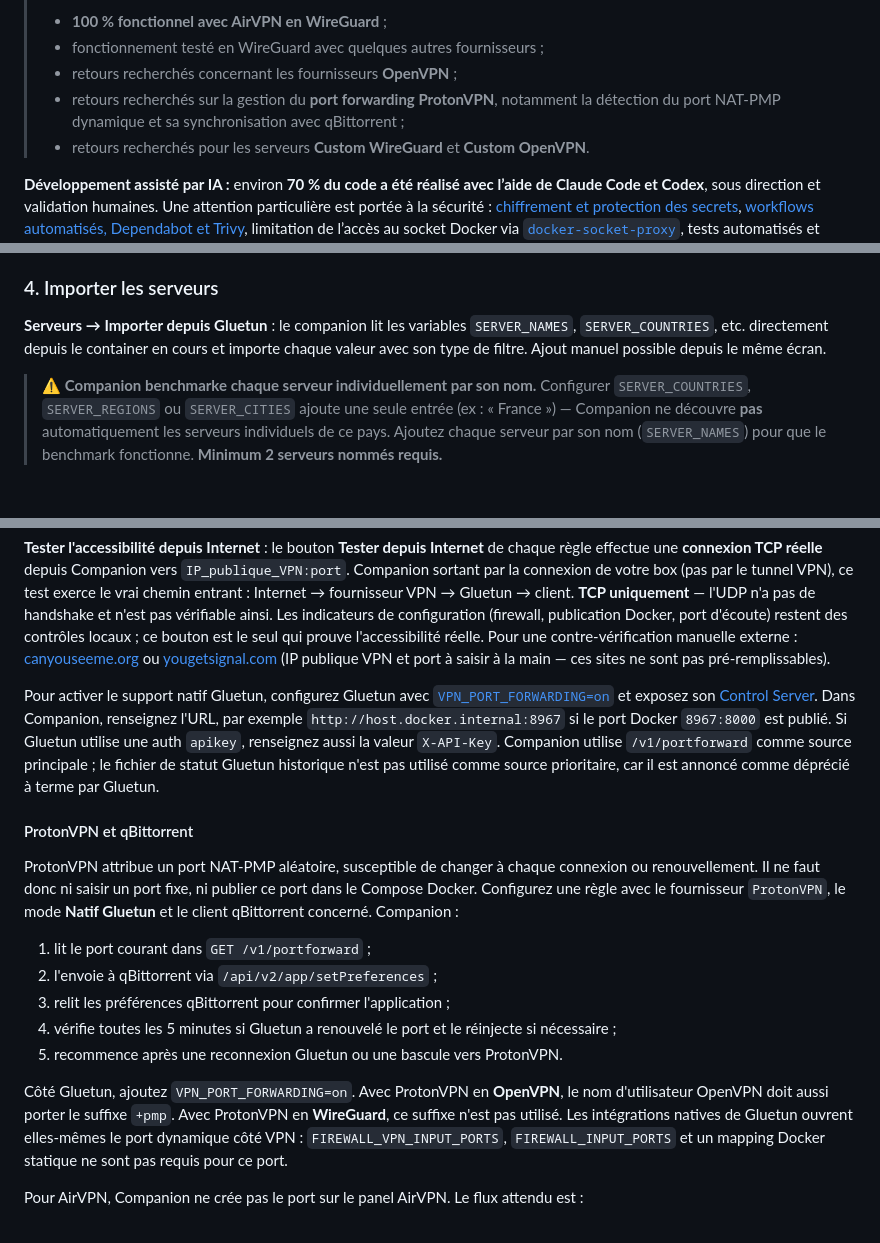
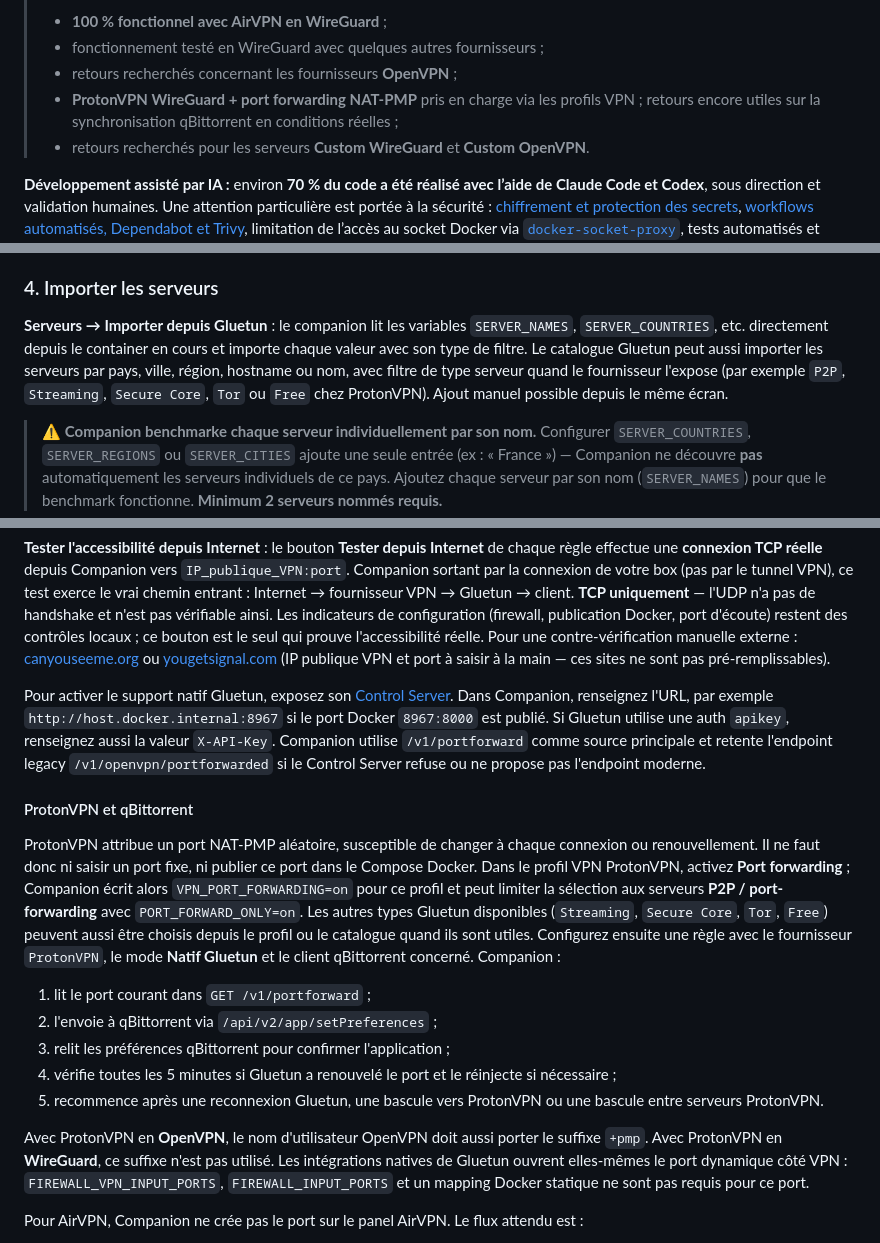
Before and after one commit to Aerya/Gluetun-Companion, a Markdown page: README.md, 3 parts joined by grey strips. Rendered like a GitHub page; blank space fills up the shorter version.

Commit message:
docs(protonvpn): document profile-managed port forwarding

```diff
--- a/README.md
+++ b/README.md
@@ -28,7 +28,7 @@ Gluetun Companion est une interface Web pour piloter automatiquement vos serveur
 > - **100 % fonctionnel avec AirVPN en WireGuard** ;
 > - fonctionnement testé en WireGuard avec quelques autres fournisseurs ;
 > - retours recherchés concernant les fournisseurs **OpenVPN** ;
-> - retours recherchés sur la gestion du **port forwarding ProtonVPN**, notamment la détection du port NAT-PMP dynamique et sa synchronisation avec qBittorrent ;
+> - **ProtonVPN WireGuard + port forwarding NAT-PMP** pris en charge via les profils VPN ; retours encore utiles sur la synchronisation qBittorrent en conditions réelles ;
 > - retours recherchés pour les serveurs **Custom WireGuard** et **Custom OpenVPN**.
 
 **Développement assisté par IA :** environ **70 % du code a été réalisé avec l’aide de Claude Code et Codex**, sous direction et validation humaines. Une attention particulière est portée à la sécurité : [chiffrement et protection des secrets](#sécurité), [workflows automatisés, Dependabot et Trivy](#workflows-automatisés), limitation de l’accès au socket Docker via [`docker-socket-proxy`](#démarrage-rapide), tests automatisés et revue des modifications. Cette transparence ne remplace pas les retours en conditions réelles, particulièrement importants pendant la bêta.
@@ -224,7 +224,7 @@ Ouvrir **http://localhost:8765** — première connexion : entrez le compte à c
 
 ### 4. Importer les serveurs
 
-**Serveurs → Importer depuis Gluetun** : le companion lit les variables `SERVER_NAMES`, `SERVER_COUNTRIES`, etc. directement depuis le container en cours et importe chaque valeur avec son type de filtre. Ajout manuel possible depuis le même écran.
+**Serveurs → Importer depuis Gluetun** : le companion lit les variables `SERVER_NAMES`, `SERVER_COUNTRIES`, etc. directement depuis le container en cours et importe chaque valeur avec son type de filtre. Le catalogue Gluetun peut aussi importer les serveurs par pays, ville, région, hostname ou nom, avec filtre de type serveur quand le fournisseur l'expose (par exemple `P2P`, `Streaming`, `Secure Core`, `Tor` ou `Free` chez ProtonVPN). Ajout manuel possible depuis le même écran.
 
 > ⚠️ **Companion benchmarke chaque serveur individuellement par son nom.** Configurer `SERVER_COUNTRIES`, `SERVER_REGIONS` ou `SERVER_CITIES` ajoute une seule entrée (ex : « France ») — Companion ne découvre **pas** automatiquement les serveurs individuels de ce pays. Ajoutez chaque serveur par son nom (`SERVER_NAMES`) pour que le benchmark fonctionne. **Minimum 2 serveurs nommés requis.**
 
@@ -549,19 +549,19 @@ Le bouton **Synchroniser** met à jour le port d'écoute du client lié : qBitto
 
 **Tester l'accessibilité depuis Internet** : le bouton **Tester depuis Internet** de chaque règle effectue une **connexion TCP réelle** depuis Companion vers `IP_publique_VPN:port`. Companion sortant par la connexion de votre box (pas par le tunnel VPN), ce test exerce le vrai chemin entrant : Internet → fournisseur VPN → Gluetun → client. **TCP uniquement** — l'UDP n'a pas de handshake et n'est pas vérifiable ainsi. Les indicateurs de configuration (firewall, publication Docker, port d'écoute) restent des contrôles locaux ; ce bouton est le seul qui prouve l'accessibilité réelle. Pour une contre-vérification manuelle externe : [canyouseeme.org](https://canyouseeme.org/) ou [yougetsignal.com](https://www.yougetsignal.com/tools/open-ports/) (IP publique VPN et port à saisir à la main — ces sites ne sont pas pré-remplissables).
 
-Pour activer le support natif Gluetun, configurez Gluetun avec [`VPN_PORT_FORWARDING=on`](https://github.com/qdm12/gluetun-wiki/blob/main/setup/options/port-forwarding.md) et exposez son [Control Server](https://github.com/qdm12/gluetun-wiki/blob/main/setup/advanced/control-server.md). Dans Companion, renseignez l'URL, par exemple `http://host.docker.internal:8967` si le port Docker `8967:8000` est publié. Si Gluetun utilise une auth `apikey`, renseignez aussi la valeur `X-API-Key`. Companion utilise `/v1/portforward` comme source principale ; le fichier de statut Gluetun historique n'est pas utilisé comme source prioritaire, car il est annoncé comme déprécié à terme par Gluetun.
+Pour activer le support natif Gluetun, exposez son [Control Server](https://github.com/qdm12/gluetun-wiki/blob/main/setup/advanced/control-server.md). Dans Companion, renseignez l'URL, par exemple `http://host.docker.internal:8967` si le port Docker `8967:8000` est publié. Si Gluetun utilise une auth `apikey`, renseignez aussi la valeur `X-API-Key`. Companion utilise `/v1/portforward` comme source principale et retente l'endpoint legacy `/v1/openvpn/portforwarded` si le Control Server refuse ou ne propose pas l'endpoint moderne.
 
 #### ProtonVPN et qBittorrent
 
-ProtonVPN attribue un port NAT-PMP aléatoire, susceptible de changer à chaque connexion ou renouvellement. Il ne faut donc ni saisir un port fixe, ni publier ce port dans le Compose Docker. Configurez une règle avec le fournisseur `ProtonVPN`, le mode **Natif Gluetun** et le client qBittorrent concerné. Companion :
+ProtonVPN attribue un port NAT-PMP aléatoire, susceptible de changer à chaque connexion ou renouvellement. Il ne faut donc ni saisir un port fixe, ni publier ce port dans le Compose Docker. Dans le profil VPN ProtonVPN, activez **Port forwarding** ; Companion écrit alors `VPN_PORT_FORWARDING=on` pour ce profil et peut limiter la sélection aux serveurs **P2P / port-forwarding** avec `PORT_FORWARD_ONLY=on`. Les autres types Gluetun disponibles (`Streaming`, `Secure Core`, `Tor`, `Free`) peuvent aussi être choisis depuis le profil ou le catalogue quand ils sont utiles. Configurez ensuite une règle avec le fournisseur `ProtonVPN`, le mode **Natif Gluetun** et le client qBittorrent concerné. Companion :
 
 1. lit le port courant dans `GET /v1/portforward` ;
 2. l'envoie à qBittorrent via `/api/v2/app/setPreferences` ;
 3. relit les préférences qBittorrent pour confirmer l'application ;
 4. vérifie toutes les 5 minutes si Gluetun a renouvelé le port et le réinjecte si nécessaire ;
-5. recommence après une reconnexion Gluetun ou une bascule vers ProtonVPN.
+5. recommence après une reconnexion Gluetun, une bascule vers ProtonVPN ou une bascule entre serveurs ProtonVPN.
 
-Côté Gluetun, ajoutez `VPN_PORT_FORWARDING=on`. Avec ProtonVPN en **OpenVPN**, le nom d'utilisateur OpenVPN doit aussi porter le suffixe `+pmp`. Avec ProtonVPN en **WireGuard**, ce suffixe n'est pas utilisé. Les intégrations natives de Gluetun ouvrent elles-mêmes le port dynamique côté VPN : `FIREWALL_VPN_INPUT_PORTS`, `FIREWALL_INPUT_PORTS` et un mapping Docker statique ne sont pas requis pour ce port.
+Avec ProtonVPN en **OpenVPN**, le nom d'utilisateur OpenVPN doit aussi porter le suffixe `+pmp`. Avec ProtonVPN en **WireGuard**, ce suffixe n'est pas utilisé. Les intégrations natives de Gluetun ouvrent elles-mêmes le port dynamique côté VPN : `FIREWALL_VPN_INPUT_PORTS`, `FIREWALL_INPUT_PORTS` et un mapping Docker statique ne sont pas requis pour ce port.
 
 Pour AirVPN, Companion ne crée pas le port sur le panel AirVPN. Le flux attendu est :
 
```
Also changed, not shown: other parts of README.md (+2 -2 lines), README.en.md (+8 -8 lines).
